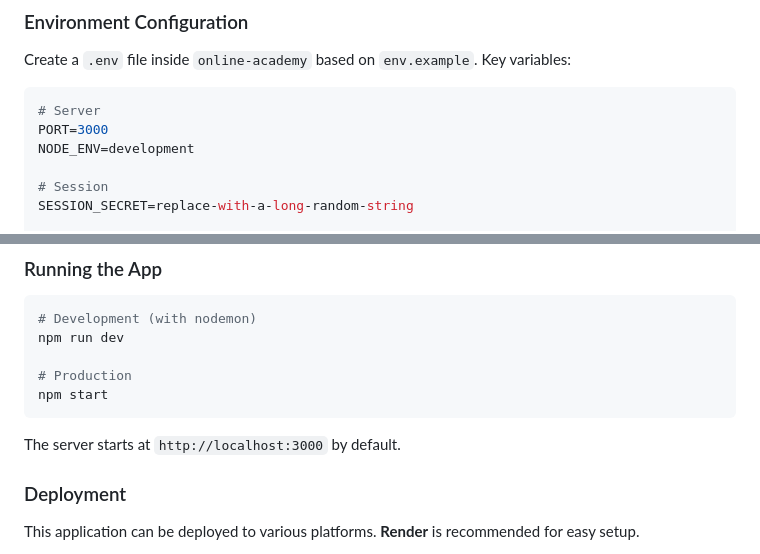
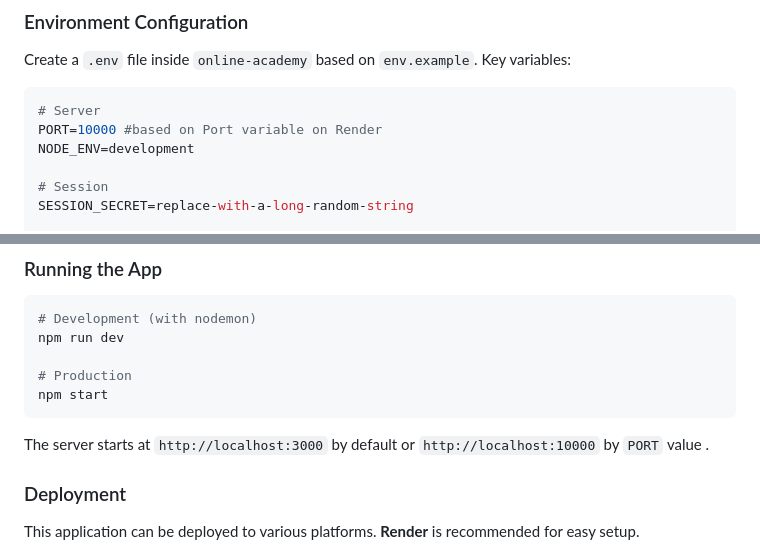
Before and after one commit to PhoenixEvo/online-academy-web, a Markdown page: README.md, 2 parts joined by grey strips. GitHub-like rendering.

````diff
--- a/README.md
+++ b/README.md
@@ -74,7 +74,7 @@ npm install
 Create a `.env` file inside `online-academy` based on `env.example`. Key variables:
 ```env
 # Server
-PORT=3000
+PORT=10000 #based on Port variable on Render
 NODE_ENV=development
 
 # Session
@@ -137,7 +137,7 @@ npm run dev
 npm start
 ```
 
-The server starts at `http://localhost:3000` by default.
+The server starts at `http://localhost:3000` by default or `http://localhost:10000` by `PORT` value .
 
 ### Deployment
 
````
